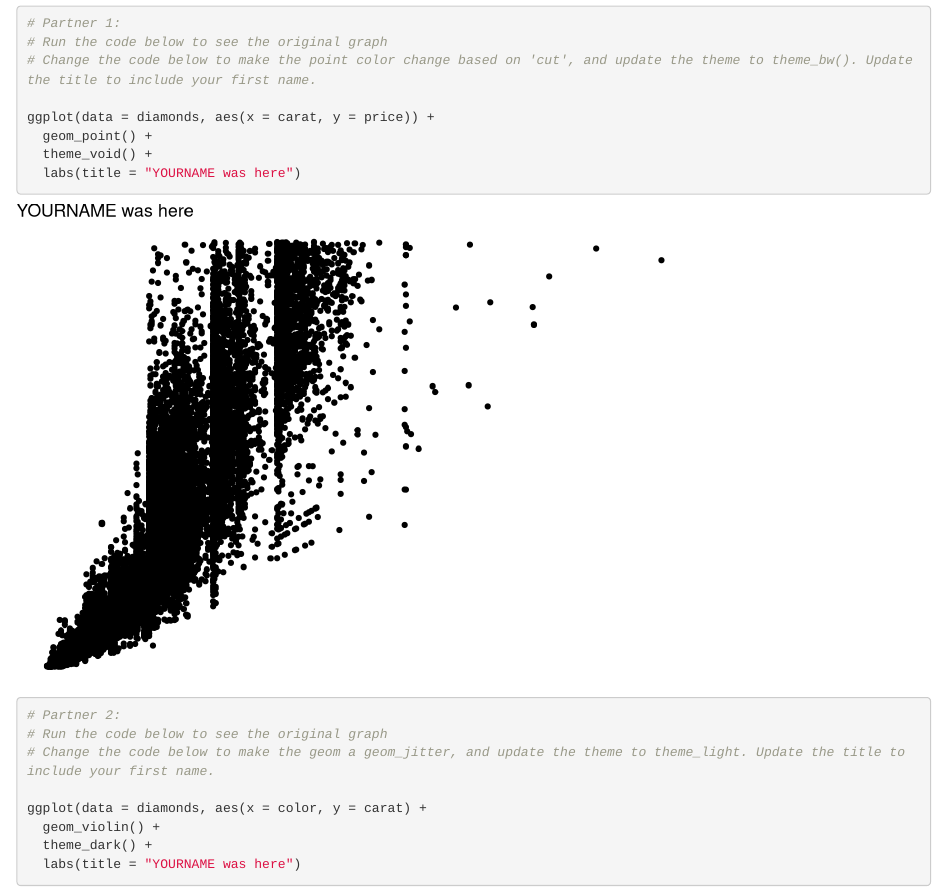
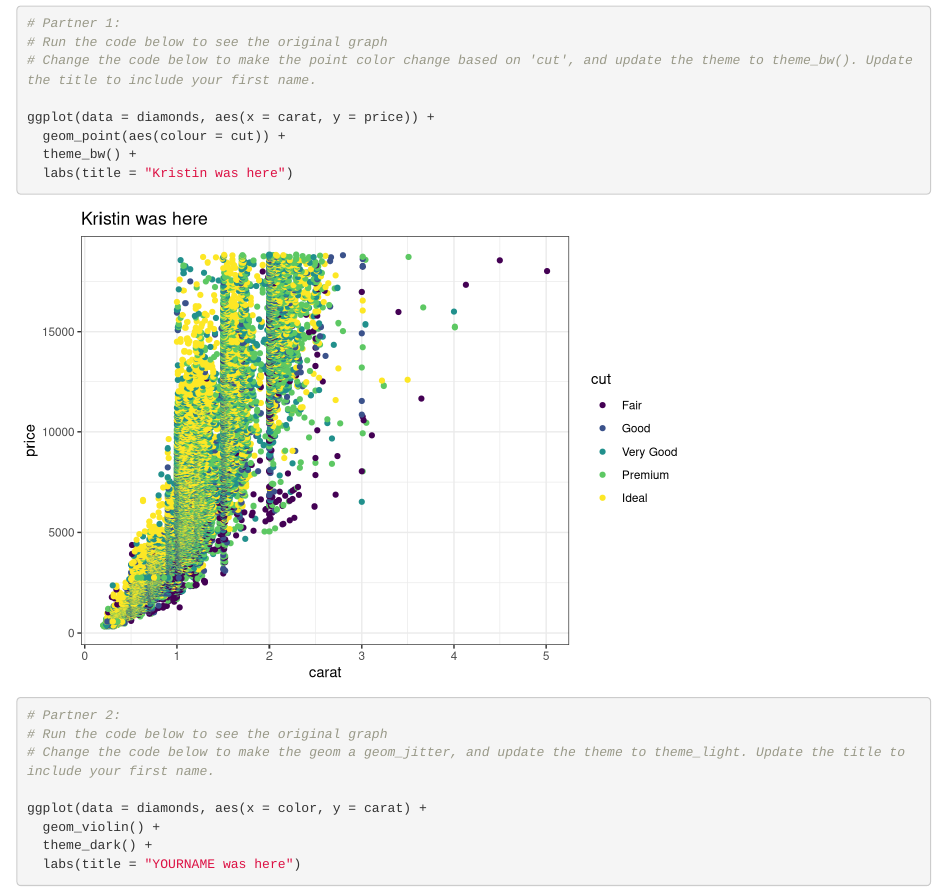
Before and after one commit to kristingill/wild-git-collab, an R Markdown document (git_wild.Rmd): the page in a window 1100 px wide, from 120 px down. Rendered offline with R 4.5, knitr and Pandoc, with nearby package versions.

Commit message:
changed color of points on the graph

````diff
--- a/git_wild.Rmd
+++ b/git_wild.Rmd
@@ -16,9 +16,9 @@ library(tidyverse)
 # Change the code below to make the point color change based on 'cut', and update the theme to theme_bw(). Update the title to include your first name.
 
 ggplot(data = diamonds, aes(x = carat, y = price)) +
-  geom_point() +
-  theme_void() +
-  labs(title = "YOURNAME was here")
+  geom_point(aes(colour = cut)) +
+  theme_bw() +
+  labs(title = "Kristin was here")
 ```
 
 ```{r partner_2a}
````
